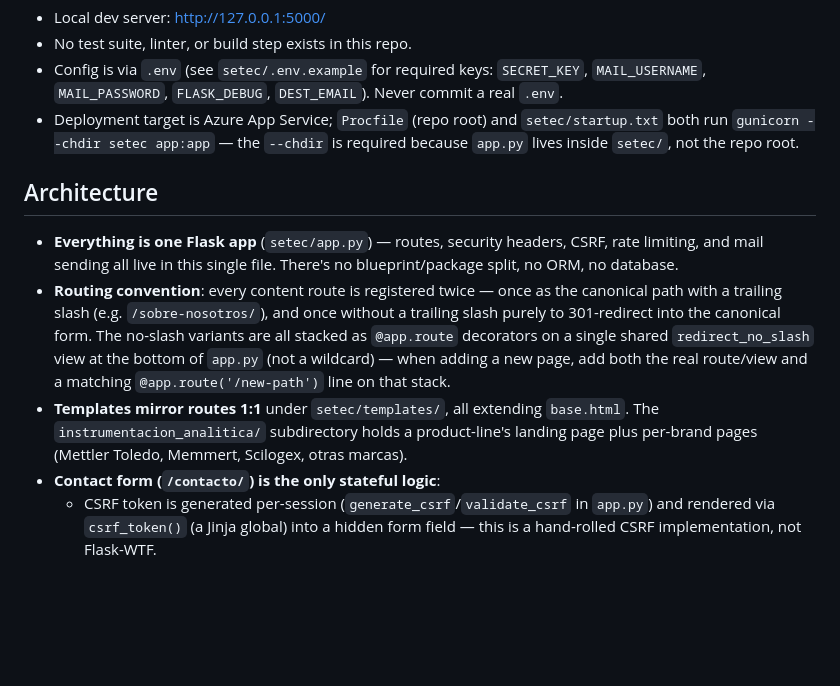
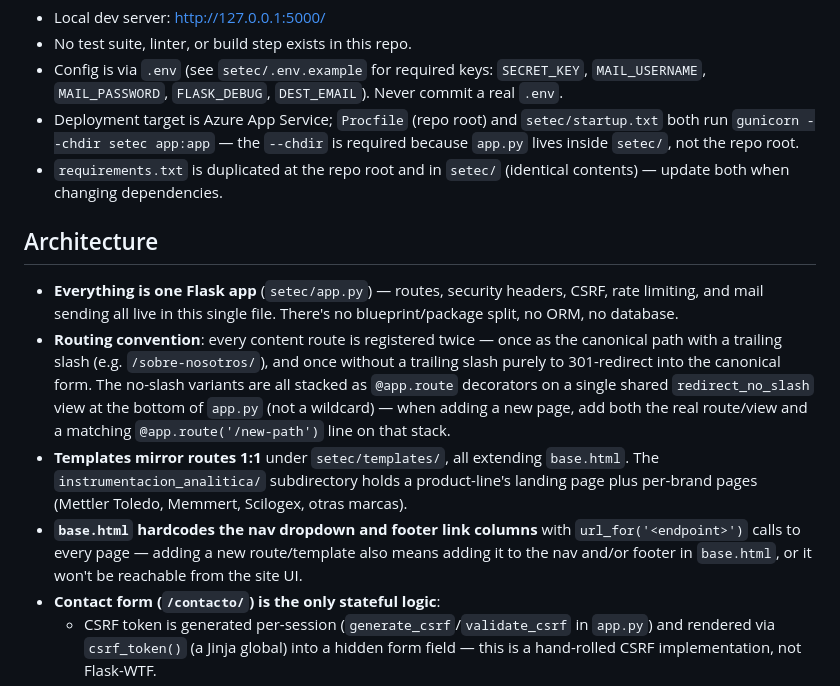
Before and after one commit to EngellZa/setec_flask, a Markdown page: CLAUDE.md, the part around the change. Drawn GitHub-style; blank space fills up the shorter version.

Commit message:
Note requirements.txt duplication and base.html nav wiring in CLAUDE.md
Co-Authored-By: Claude Sonnet 5 <noreply@anthropic.com>

```diff
--- a/CLAUDE.md
+++ b/CLAUDE.md
@@ -27,12 +27,14 @@ gunicorn --bind=0.0.0.0:8000 --chdir setec app:app   # run from repo root instea
 - No test suite, linter, or build step exists in this repo.
 - Config is via `.env` (see `setec/.env.example` for required keys: `SECRET_KEY`, `MAIL_USERNAME`, `MAIL_PASSWORD`, `FLASK_DEBUG`, `DEST_EMAIL`). Never commit a real `.env`.
 - Deployment target is Azure App Service; `Procfile` (repo root) and `setec/startup.txt` both run `gunicorn --chdir setec app:app` — the `--chdir` is required because `app.py` lives inside `setec/`, not the repo root.
+- `requirements.txt` is duplicated at the repo root and in `setec/` (identical contents) — update both when changing dependencies.
 
 ## Architecture
 
 - **Everything is one Flask app** (`setec/app.py`) — routes, security headers, CSRF, rate limiting, and mail sending all live in this single file. There's no blueprint/package split, no ORM, no database.
 - **Routing convention**: every content route is registered twice — once as the canonical path with a trailing slash (e.g. `/sobre-nosotros/`), and once without a trailing slash purely to 301-redirect into the canonical form. The no-slash variants are all stacked as `@app.route` decorators on a single shared `redirect_no_slash` view at the bottom of `app.py` (not a wildcard) — when adding a new page, add both the real route/view and a matching `@app.route('/new-path')` line on that stack.
 - **Templates mirror routes 1:1** under `setec/templates/`, all extending `base.html`. The `instrumentacion_analitica/` subdirectory holds a product-line's landing page plus per-brand pages (Mettler Toledo, Memmert, Scilogex, otras marcas).
+- **`base.html` hardcodes the nav dropdown and footer link columns** with `url_for('<endpoint>')` calls to every page — adding a new route/template also means adding it to the nav and/or footer in `base.html`, or it won't be reachable from the site UI.
 - **Contact form (`/contacto/`) is the only stateful logic**:
   - CSRF token is generated per-session (`generate_csrf`/`validate_csrf` in `app.py`) and rendered via `csrf_token()` (a Jinja global) into a hidden form field — this is a hand-rolled CSRF implementation, not Flask-WTF.
   - A honeypot field (`website`) silently "succeeds" for bots that fill it in.
```
